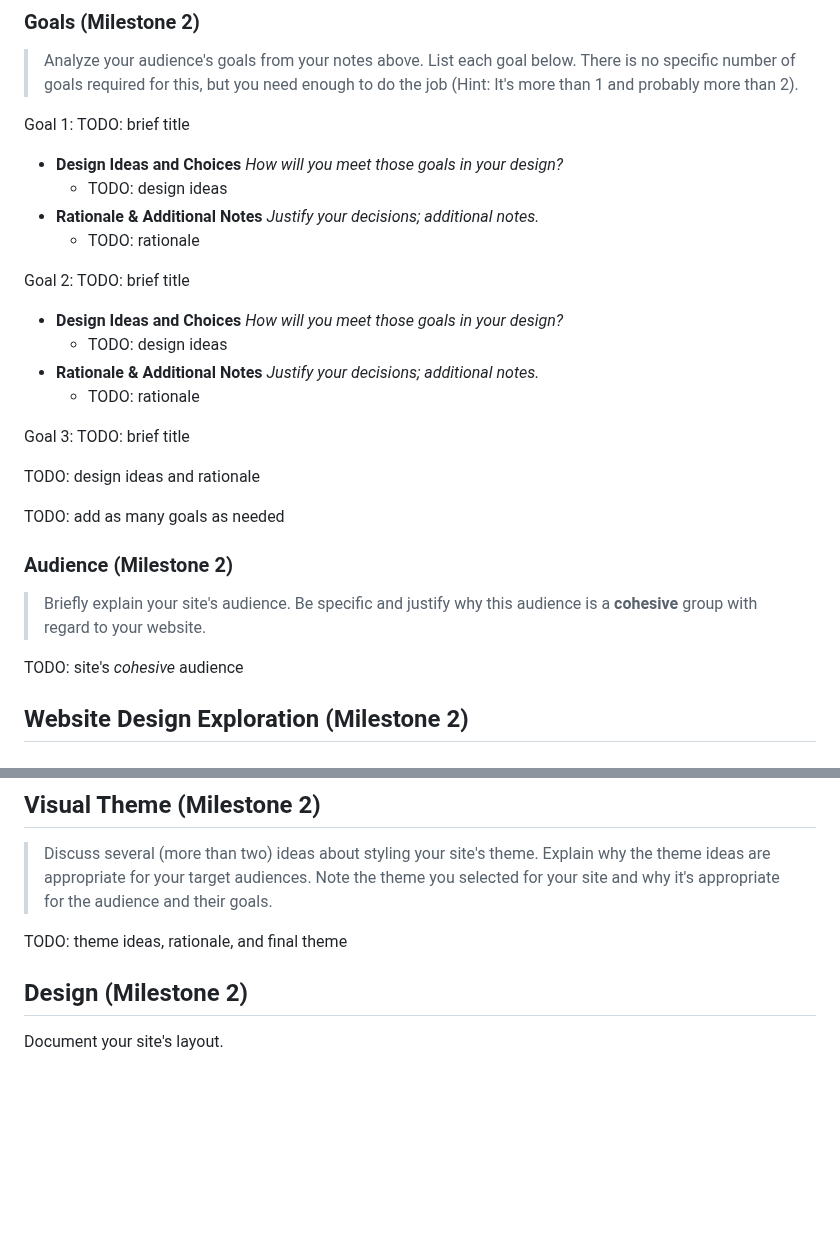
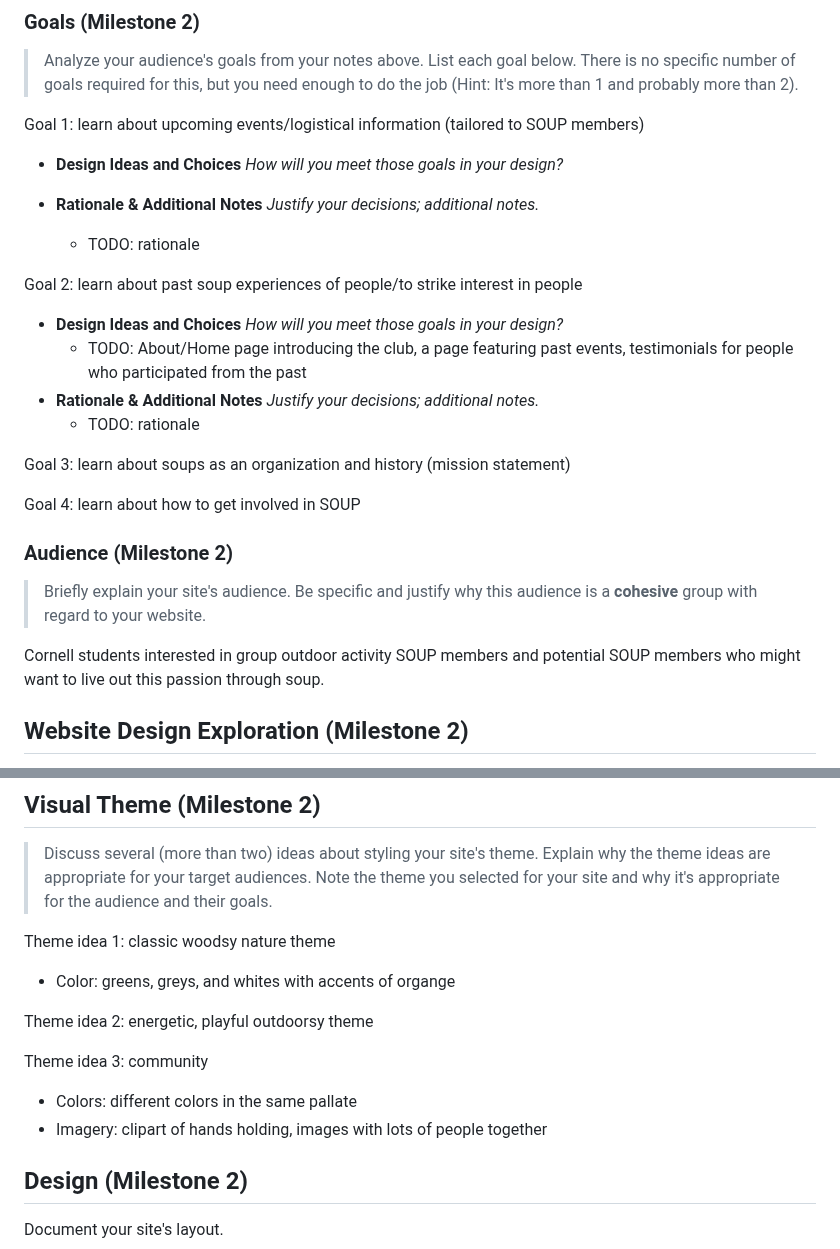
Before and after one commit to Jemimahosei/CornellSOUP, a Markdown page: design-plan/design-journey.md, 2 parts joined by grey strips. Rendered like a GitHub page; blank space fills up the shorter version.

Commit message:
Worked on Goals and Audience

```diff
--- a/design-plan/design-journey.md
+++ b/design-plan/design-journey.md
@@ -438,33 +438,33 @@ Sofia is a Senior at Cornell who has been involved in SOUP who became introduced
 > Analyze your audience's goals from your notes above.
 > List each goal below. There is no specific number of goals required for this, but you need enough to do the job (Hint: It's more than 1 and probably more than 2).
 
-Goal 1: TODO: brief title
 
+Goal 1: learn about upcoming events/logistical information (tailored to SOUP members)
 - **Design Ideas and Choices** _How will you meet those goals in your design?_
-  - TODO: design ideas
+
 - **Rationale & Additional Notes** _Justify your decisions; additional notes._
   - TODO: rationale
 
-Goal 2: TODO: brief title
+
+Goal 2: learn about past soup experiences of people/to strike interest in people
 
 - **Design Ideas and Choices** _How will you meet those goals in your design?_
-  - TODO: design ideas
+  - TODO: About/Home page introducing the club, a page featuring past events, testimonials for people who participated from the past
 - **Rationale & Additional Notes** _Justify your decisions; additional notes._
   - TODO: rationale
 
-Goal 3: TODO: brief title
+Goal 3: learn about soups as an organization and history (mission statement)
 
-TODO: design ideas and rationale
-
-
-TODO: add as many goals as needed
+Goal 4: learn about how to get involved in SOUP
 
 
 ### Audience (Milestone 2)
 > Briefly explain your site's audience.
 > Be specific and justify why this audience is a **cohesive** group with regard to your website.
 
-TODO: site's _cohesive_ audience
+Cornell students interested in group outdoor activity
+SOUP members and potential SOUP members who might want to live out this passion through soup.
+
 
 
 ## Website Design Exploration (Milestone 2)
@@ -602,8 +602,15 @@ TODO: explain why the pages name make sense to the audience.
 
 ## Visual Theme (Milestone 2)
 > Discuss several (more than two) ideas about styling your site's theme. Explain why the theme ideas are appropriate for your target audiences. Note the theme you selected for your site and why it's appropriate for the audience and their goals.
+>
+Theme idea 1: classic woodsy nature theme
+ - Color: greens, greys, and whites with accents of organge
 
-TODO: theme ideas, rationale, and final theme
+Theme idea 2: energetic, playful outdoorsy theme
+
+Theme idea 3: community
+ - Colors: different colors in the same pallate
+ - Imagery: clipart of hands holding, images with lots of people together
 
 
 ## Design (Milestone 2)
```
